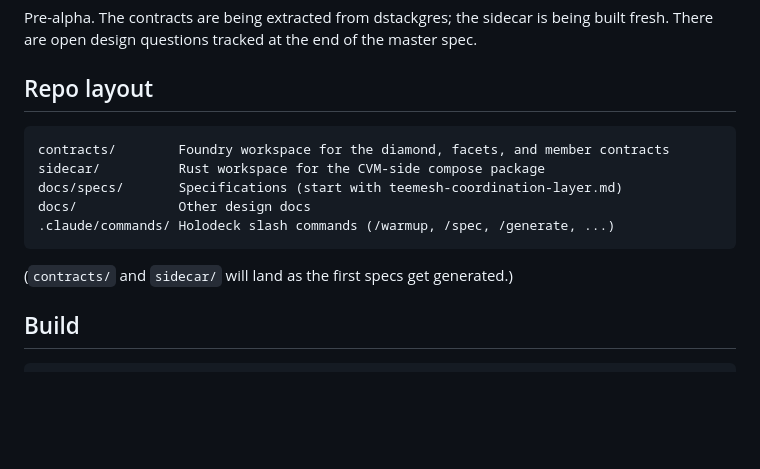
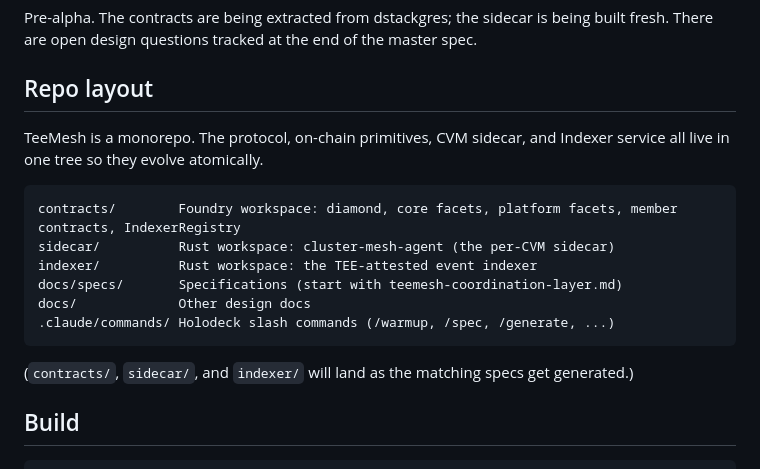
Before and after one commit to AttestMesh/AttestMesh, a Markdown page: README.md, the part around the change. GitHub-like rendering; blank space fills up the shorter version.

Commit message:
spec: monorepo decision (contracts + sidecar + indexer all in TeeSQL/TeeMesh)

````diff
--- a/README.md
+++ b/README.md
@@ -28,15 +28,18 @@ Pre-alpha. The contracts are being extracted from dstackgres; the sidecar is bei
 
 ## Repo layout
 
+TeeMesh is a monorepo. The protocol, on-chain primitives, CVM sidecar, and Indexer service all live in one tree so they evolve atomically.
+
 ```
-contracts/        Foundry workspace for the diamond, facets, and member contracts
-sidecar/          Rust workspace for the CVM-side compose package
+contracts/        Foundry workspace: diamond, core facets, platform facets, member contracts, IndexerRegistry
+sidecar/          Rust workspace: cluster-mesh-agent (the per-CVM sidecar)
+indexer/          Rust workspace: the TEE-attested event indexer
 docs/specs/       Specifications (start with teemesh-coordination-layer.md)
 docs/             Other design docs
 .claude/commands/ Holodeck slash commands (/warmup, /spec, /generate, ...)
 ```
 
-(`contracts/` and `sidecar/` will land as the first specs get generated.)
+(`contracts/`, `sidecar/`, and `indexer/` will land as the matching specs get generated.)
 
 ## Build
 
````
Also changed, not shown: docs/specs/teemesh-coordination-layer.md (+1 -0 lines).
